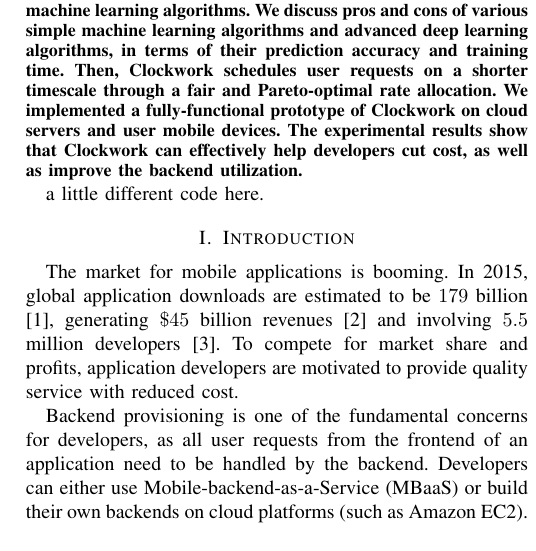
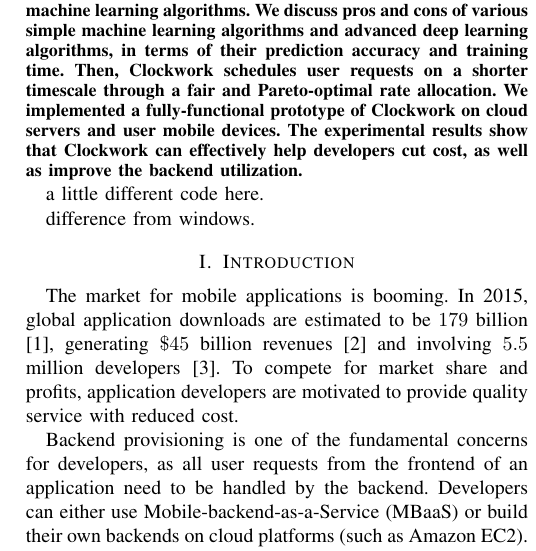
Before and after one commit to williamlinl/clockwork, a LaTeX paper (main.tex, which reads abstract.tex): part of one column of page 1 of 9, cut so that both start at the same text. Compiled offline with pdfLaTeX.

Commit message:
change from windows

```diff
--- a/abstract.tex
+++ b/abstract.tex
@@ -4,3 +4,5 @@ It is essential for mobile application developers to manage backend resources to
 
 
 a little different code here.
+
+difference from windows.
```
